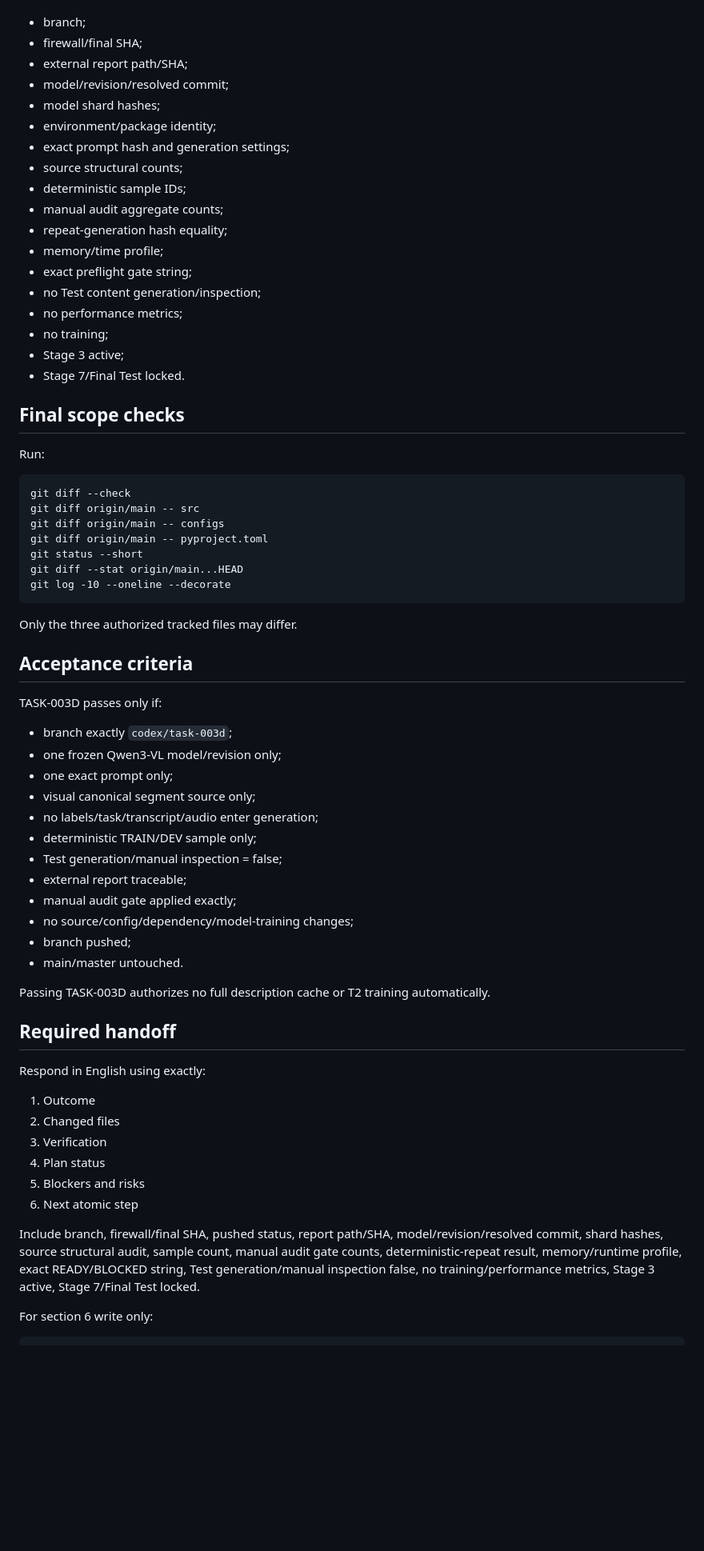
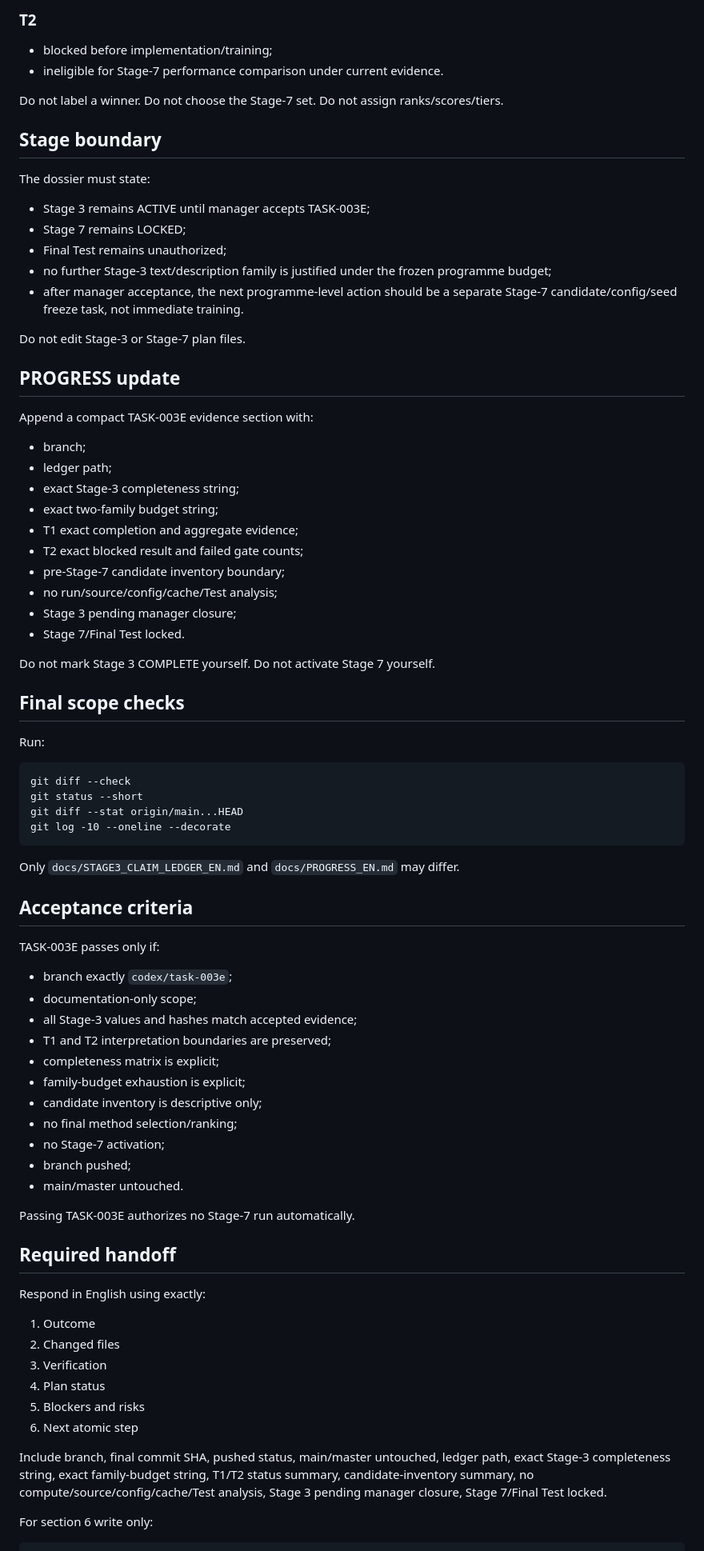
Before and after one commit to suslyash/WSM, a Markdown page: docs/NEXT_TASK_EN.md, the part around one of its changes. Shown at 80% size. Drawn GitHub-style; blank space fills up the shorter version.

Commit message:
MANAGER: assign TASK-003E Stage-3 synthesis

```diff
--- a/docs/NEXT_TASK_EN.md
+++ b/docs/NEXT_TASK_EN.md
@@ -271,54 +268,69 @@ Record:
+### T2
+- blocked before implementation/training;
+- ineligible for Stage-7 performance comparison under current evidence.
+
+Do not label a winner.
+Do not choose the Stage-7 set.
+Do not assign ranks/scores/tiers.
+
+## Stage boundary
+
+The dossier must state:
+
+- Stage 3 remains ACTIVE until manager accepts TASK-003E;
+- Stage 7 remains LOCKED;
+- Final Test remains unauthorized;
+- no further Stage-3 text/description family is justified under the frozen programme budget;
+- after manager acceptance, the next programme-level action should be a separate Stage-7 candidate/config/seed freeze task, not immediate training.
+
+Do not edit Stage-3 or Stage-7 plan files.
+
+## PROGRESS update
+
+Append a compact TASK-003E evidence section with:
+
 - branch;
-- firewall/final SHA;
-- external report path/SHA;
-- model/revision/resolved commit;
-- model shard hashes;
-- environment/package identity;
-- exact prompt hash and generation settings;
-- source structural counts;
-- deterministic sample IDs;
-- manual audit aggregate counts;
-- repeat-generation hash equality;
-- memory/time profile;
-- exact preflight gate string;
-- no Test content generation/inspection;
-- no performance metrics;
-- no training;
-- Stage 3 active;
+- ledger path;
+- exact Stage-3 completeness string;
+- exact two-family budget string;
+- T1 exact completion and aggregate evidence;
+- T2 exact blocked result and failed gate counts;
+- pre-Stage-7 candidate inventory boundary;
+- no run/source/config/cache/Test analysis;
+- Stage 3 pending manager closure;
 - Stage 7/Final Test locked.
+
+Do not mark Stage 3 COMPLETE yourself.
+Do not activate Stage 7 yourself.
 
 ## Final scope checks
 
 Run:
 
     git diff --check
-    git diff origin/main -- src
-    git diff origin/main -- configs
-    git diff origin/main -- pyproject.toml
     git status --short
     git diff --stat origin/main...HEAD
     git log -10 --oneline --decorate
 
-Only the three authorized tracked files may differ.
+Only `docs/STAGE3_CLAIM_LEDGER_EN.md` and `docs/PROGRESS_EN.md` may differ.
 
 ## Acceptance criteria
 
-TASK-003D passes only if:
+TASK-003E passes only if:
 
-- branch exactly `codex/task-003d`;
-- one frozen Qwen3-VL model/revision only;
-- one exact prompt only;
-- visual canonical segment source only;
-- no labels/task/transcript/audio enter generation;
-- deterministic TRAIN/DEV sample only;
-- Test generation/manual inspection = false;
-- external report traceable;
-- manual audit gate applied exactly;
-- no source/config/dependency/model-training changes;
+- branch exactly `codex/task-003e`;
+- documentation-only scope;
+- all Stage-3 values and hashes match accepted evidence;
+- T1 and T2 interpretation boundaries are preserved;
+- completeness matrix is explicit;
+- family-budget exhaustion is explicit;
+- candidate inventory is descriptive only;
+- no final method selection/ranking;
+- no Stage-7 activation;
 - branch pushed;
 - main/master untouched.
 
-Passing TASK-003D authorizes no full description cache or T2 training automatically.
+Passing TASK-003E authorizes no Stage-7 run automatically.
 
 ## Required handoff
 
@@ -331,7 +343,7 @@ Respond in English using exactly:
 5. Blockers and risks
 6. Next atomic step
 
-Include branch, firewall/final SHA, pushed status, report path/SHA, model/revision/resolved commit, shard hashes, source structural audit, sample count, manual audit gate counts, deterministic-repeat result, memory/runtime profile, exact READY/BLOCKED string, Test generation/manual inspection false, no training/performance metrics, Stage 3 active, Stage 7/Final Test locked.
+Include branch, final commit SHA, pushed status, main/master untouched, ledger path, exact Stage-3 completeness string, exact family-budget string, T1/T2 status summary, candidate-inventory summary, no compute/source/config/cache/Test analysis, Stage 3 pending manager closure, Stage 7/Final Test locked.
 
 For section 6 write only:
 
```
Also changed, not shown: other parts of docs/NEXT_TASK_EN.md (+229 -232 lines).
